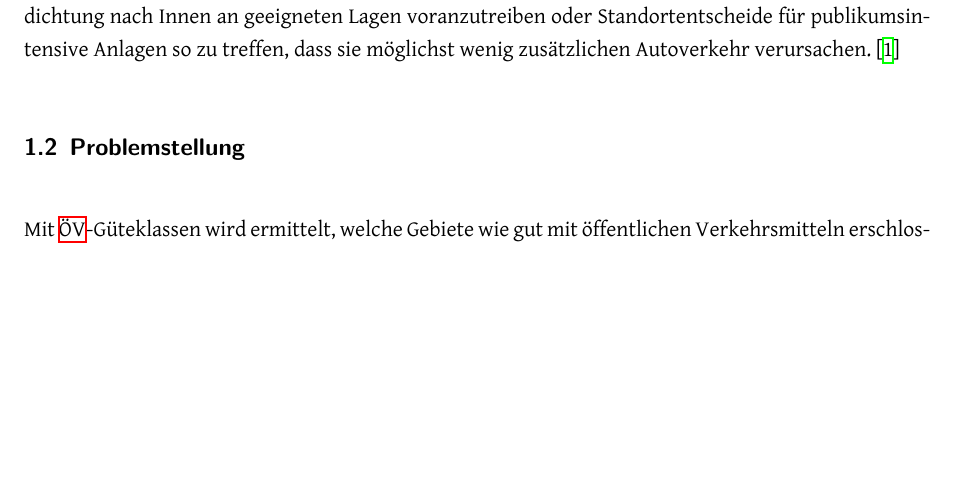
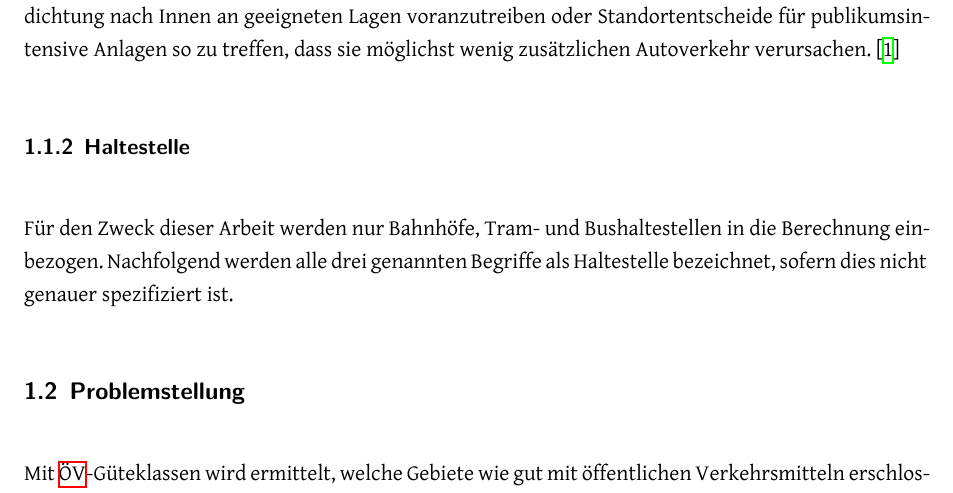
Before and after one commit to ResidenceConan/thesis, a LaTeX thesis (index.tex, which reads technicalreport/introduction.tex): part of page 7 of 36 before the commit and part of page 7 of 37 after it, cut so that both start at the same text, the shorter picture padded with empty space. Compiled offline with XeLaTeX.

Commit message:
add definition Haltestelle

```diff
--- a/technicalreport/introduction.tex
+++ b/technicalreport/introduction.tex
@@ -14,6 +14,12 @@ Folgend werden Grundlagen und Begriffe eingeführt, welche für das grundlegende
 
 \acs{ÖV}-Güteklassen geben Auskunft darüber, wie gut ein Standort mit dem öffentlichen Verkehr erschlossen ist.
 Dies ist wichtig, wenn es darum geht, den öffentlichen Verkehr zu optimieren, Siedlungsverdichtung nach Innen an geeigneten Lagen voranzutreiben oder Standortentscheide für publikumsintensive Anlagen so zu treffen, dass sie möglichst wenig zusätzlichen Autoverkehr verursachen.~\cite{oev-guteklasse-gr-defintion}
+
+\subsubsection{Haltestelle}
+\label{begriff:Haltestelle}
+
+Für den Zweck dieser Arbeit werden nur Bahnhöfe, Tram- und Bushaltestellen in die Berechnung einbezogen.
+Nachfolgend werden alle drei genannten Begriffe als Haltestelle bezeichnet, sofern dies nicht genauer spezifiziert ist.
 
 
 \subsection{Problemstellung}
```
